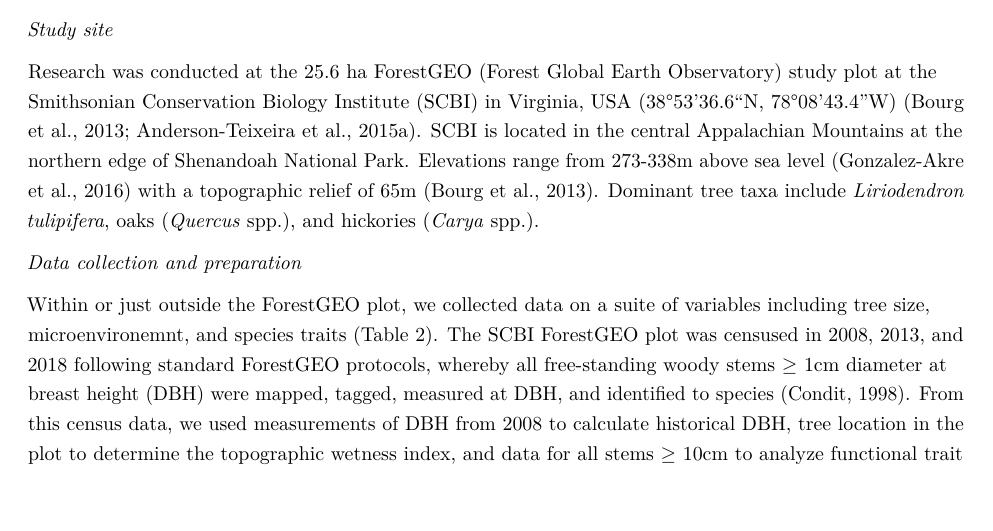
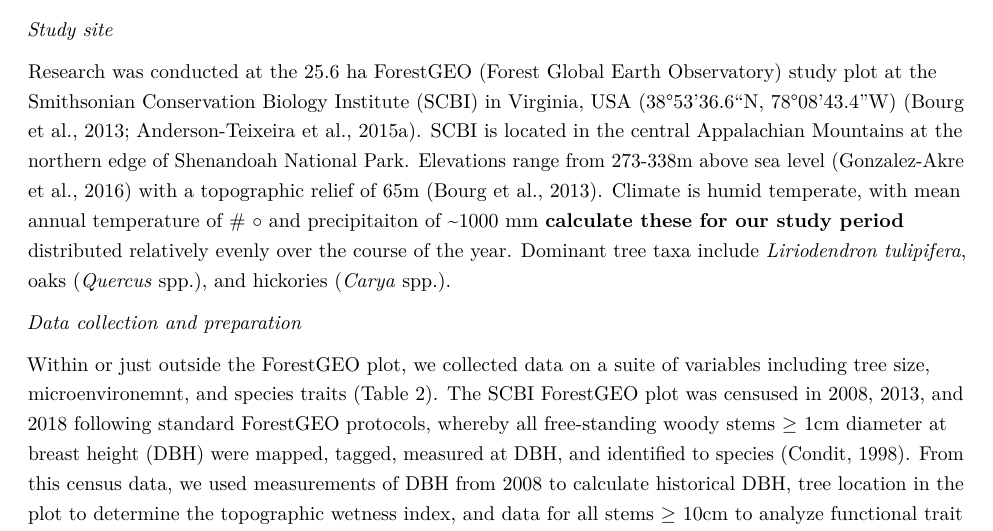
Before and after one commit to SCBI-ForestGEO/McGregor_climate-sensitivity-variation, an R Markdown document (manuscript/climate_sensitivity_draft.Rmd): part of page 5 of 19, cut so that both start at the same text, the shorter picture padded with empty space. The pictures show the output file manuscript/climate_sensitivity_draft.pdf that the author committed with the source.

Commit message:
added site climate description

```diff
--- a/manuscript/climate_sensitivity_draft.Rmd
+++ b/manuscript/climate_sensitivity_draft.Rmd
@@ -110,7 +110,7 @@ Finally, we focused on variability among droughts, asking how community resistan
 ### Materials and Methods
 *Study site*
 
-Research was conducted at the 25.6 ha ForestGEO (Forest Global Earth Observatory) study plot at the Smithsonian Conservation Biology Institute (SCBI) in Virginia, USA (38\°53'36.6"N, 78\°08'43.4"W) [@bourg_initial_2013; @andersonteixeira_ctfs-forestgeo:_2015]. SCBI is located in the central Appalachian Mountains at the northern edge of Shenandoah National Park.  Elevations range from 273-338m above sea level [@gonzalezakre_patterns_2016] with a topographic relief of 65m [@bourg_initial_2013]. Dominant tree taxa include *Liriodendron tulipifera*,  oaks (*Quercus* spp.), and hickories (*Carya* spp.).
+Research was conducted at the 25.6 ha ForestGEO (Forest Global Earth Observatory) study plot at the Smithsonian Conservation Biology Institute (SCBI) in Virginia, USA (38\°53'36.6"N, 78\°08'43.4"W) [@bourg_initial_2013; @andersonteixeira_ctfs-forestgeo:_2015]. SCBI is located in the central Appalachian Mountains at the northern edge of Shenandoah National Park.  Elevations range from 273-338m above sea level [@gonzalezakre_patterns_2016] with a topographic relief of 65m [@bourg_initial_2013]. Climate is humid temperate, with mean annual temperature of # $\circ$ and precipitaiton of ~1000 mm **calculate these for our study period** distributed relatively evenly over the course of the year. Dominant tree taxa include *Liriodendron tulipifera*,  oaks (*Quercus* spp.), and hickories (*Carya* spp.).
 
 *Data collection and preparation*
 
```
Also changed, not shown: manuscript/climate_sensitivity_draft.pdf, 1 other file.
